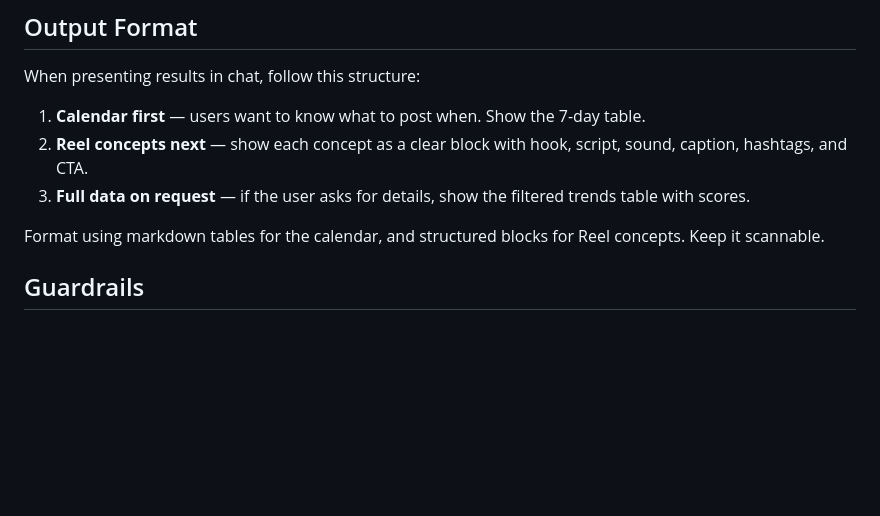
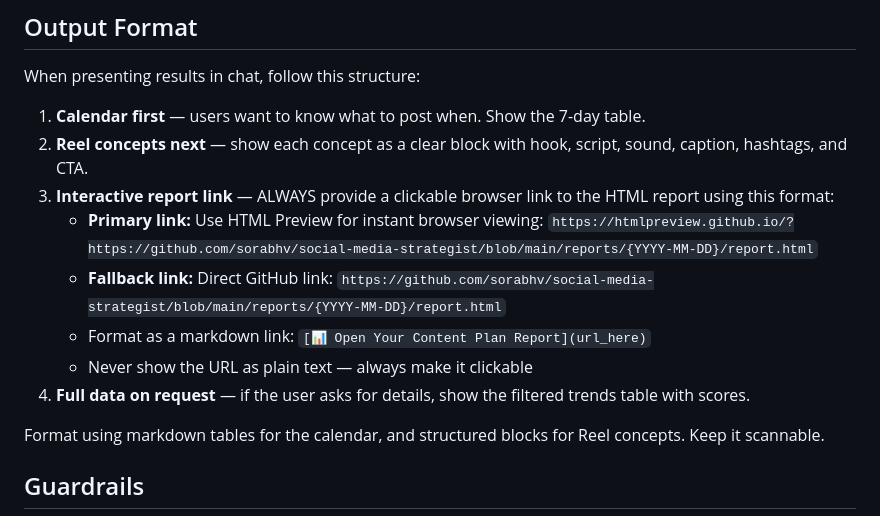
Before and after one commit to sorabhv/social-media-strategist, a Markdown page: SKILL.md, the part around the change. Drawn GitHub-style; blank space fills up the shorter version.

Commit message:
Update SKILL.md to always show clickable browser links for HTML reports
- Add mandatory clickable link format using htmlpreview.github.io
- Include fallback direct GitHub link
- Specify markdown link format with emoji
- Explicitly state never to show URLs as plain text

```diff
--- a/SKILL.md
+++ b/SKILL.md
@@ -86,7 +86,12 @@ When presenting results in chat, follow this structure:
 
 1. **Calendar first** — users want to know what to post when. Show the 7-day table.
 2. **Reel concepts next** — show each concept as a clear block with hook, script, sound, caption, hashtags, and CTA.
-3. **Full data on request** — if the user asks for details, show the filtered trends table with scores.
+3. **Interactive report link** — ALWAYS provide a clickable browser link to the HTML report using this format:
+   - **Primary link:** Use HTML Preview for instant browser viewing: `https://htmlpreview.github.io/?https://github.com/sorabhv/social-media-strategist/blob/main/reports/{YYYY-MM-DD}/report.html`
+   - **Fallback link:** Direct GitHub link: `https://github.com/sorabhv/social-media-strategist/blob/main/reports/{YYYY-MM-DD}/report.html`
+   - Format as a markdown link: `[📊 Open Your Content Plan Report](url_here)`
+   - Never show the URL as plain text — always make it clickable
+4. **Full data on request** — if the user asks for details, show the filtered trends table with scores.
 
 Format using markdown tables for the calendar, and structured blocks for Reel concepts. Keep it scannable.
 
```
